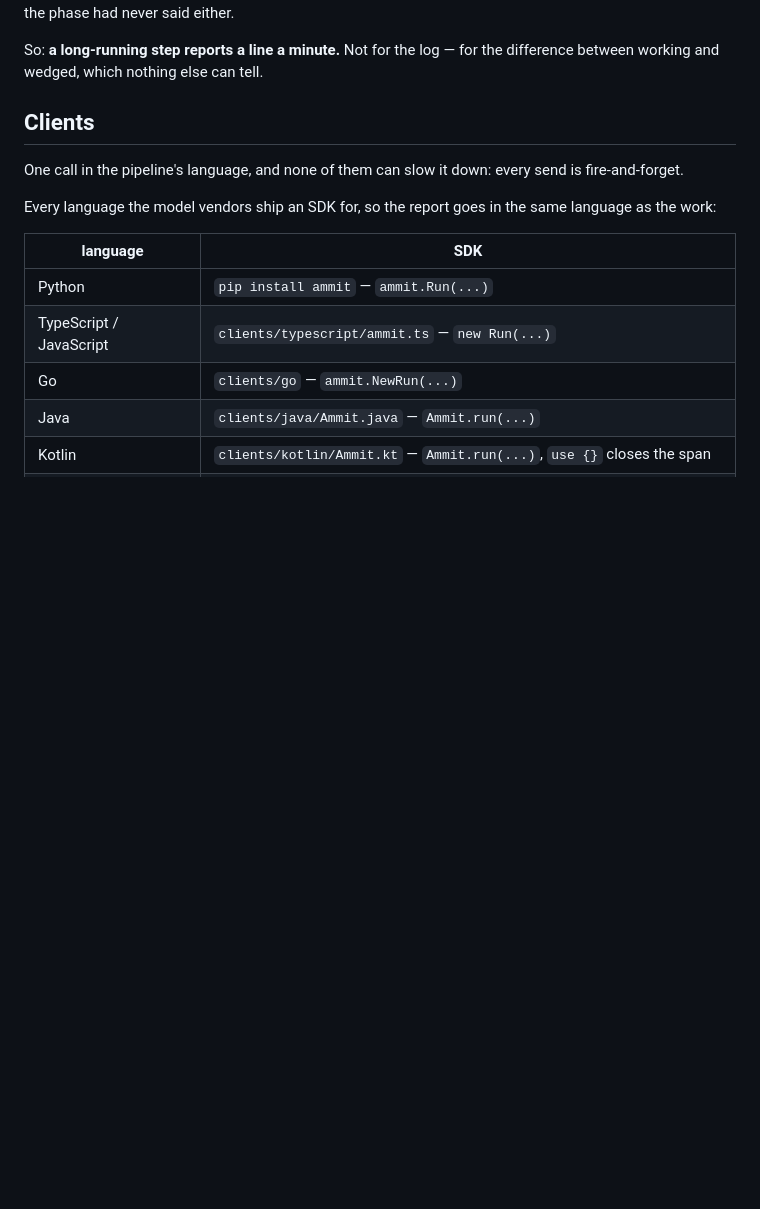
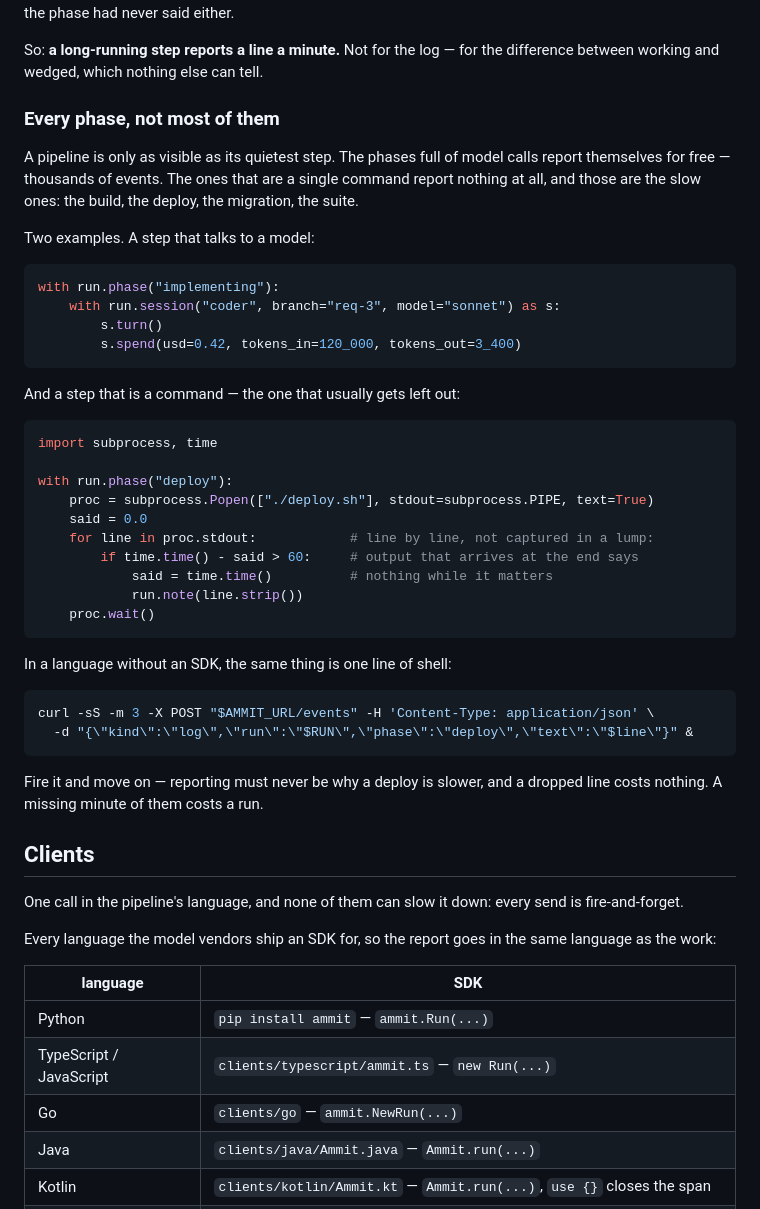
Before and after one commit to ngavrish/ammit, a Markdown page: README.md, the part around the change. Drawn GitHub-style; blank space fills up the shorter version.

Commit message:
README: integrate every phase, with the two examples that matter
A pipeline is only as visible as its quietest step. Phases full of model calls
report themselves for free — thousands of events. Phases that are a single
command report nothing, and those are the slow ones: the build, the deploy, the
migration, the suite.

So the README shows both: a phase with a session in it, and a phase that is a
command — the one that gets left out — plus the shell one-liner for a language
with no SDK. Fire and forget: reporting must never be why a deploy is slower, and
a dropped line costs nothing while a missing minute of them costs a run.

Co-Authored-By: Claude Opus 5 (1M context) <noreply@anthropic.com>

````diff
--- a/README.md
+++ b/README.md
@@ -74,6 +74,47 @@ the phase had never said either.
 
 So: **a long-running step reports a line a minute.** Not for the log — for the
 difference between working and wedged, which nothing else can tell.
+
+### Every phase, not most of them
+
+A pipeline is only as visible as its quietest step. The phases full of model
+calls report themselves for free — thousands of events. The ones that are a
+single command report nothing at all, and those are the slow ones: the build, the
+deploy, the migration, the suite.
+
+Two examples. A step that talks to a model:
+
+```python
+with run.phase("implementing"):
+    with run.session("coder", branch="req-3", model="sonnet") as s:
+        s.turn()
+        s.spend(usd=0.42, tokens_in=120_000, tokens_out=3_400)
+```
+
+And a step that is a command — the one that usually gets left out:
+
+```python
+import subprocess, time
+
+with run.phase("deploy"):
+    proc = subprocess.Popen(["./deploy.sh"], stdout=subprocess.PIPE, text=True)
+    said = 0.0
+    for line in proc.stdout:            # line by line, not captured in a lump:
+        if time.time() - said > 60:     # output that arrives at the end says
+            said = time.time()          # nothing while it matters
+            run.note(line.strip())
+    proc.wait()
+```
+
+In a language without an SDK, the same thing is one line of shell:
+
+```bash
+curl -sS -m 3 -X POST "$AMMIT_URL/events" -H 'Content-Type: application/json' \
+  -d "{\"kind\":\"log\",\"run\":\"$RUN\",\"phase\":\"deploy\",\"text\":\"$line\"}" &
+```
+
+Fire it and move on — reporting must never be why a deploy is slower, and a
+dropped line costs nothing. A missing minute of them costs a run.
 
 ## Clients
 
````
